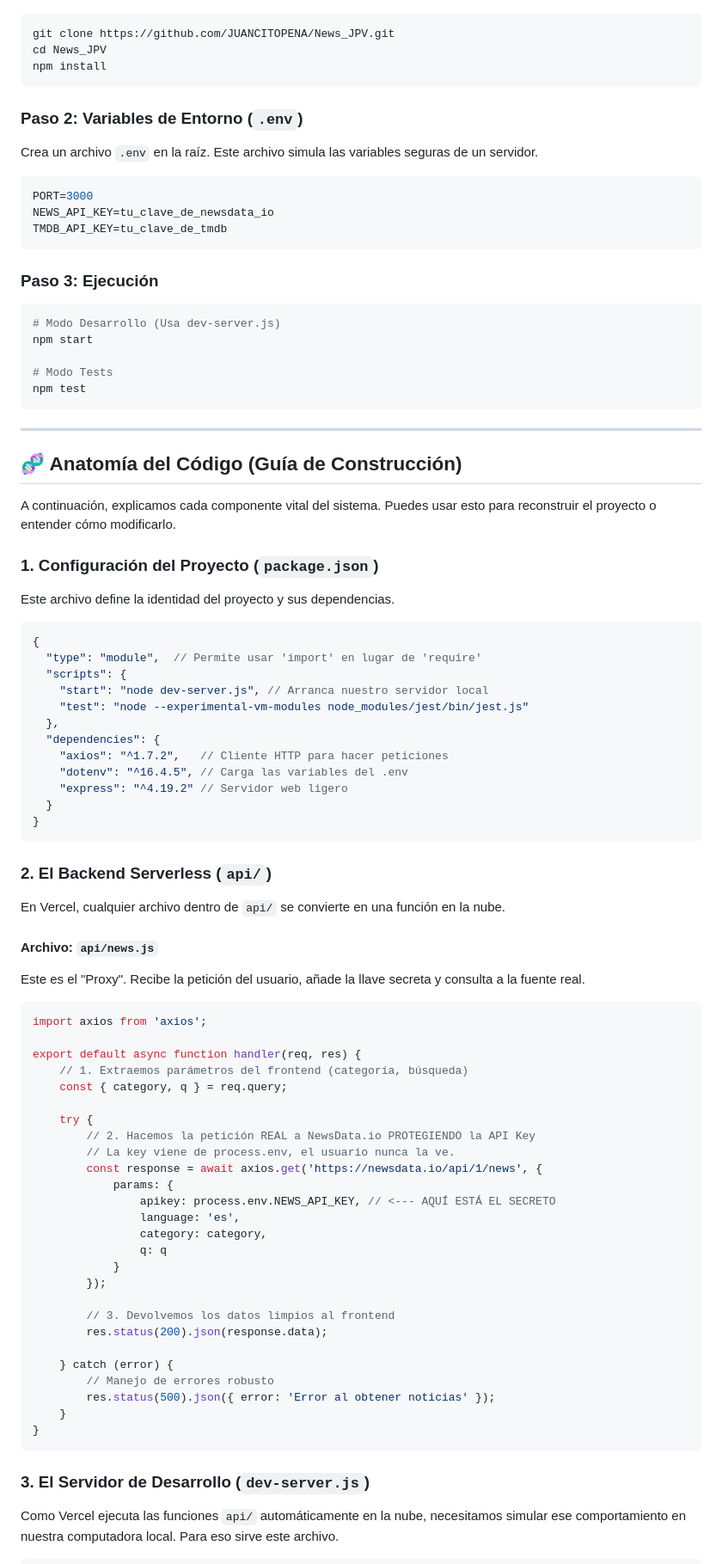
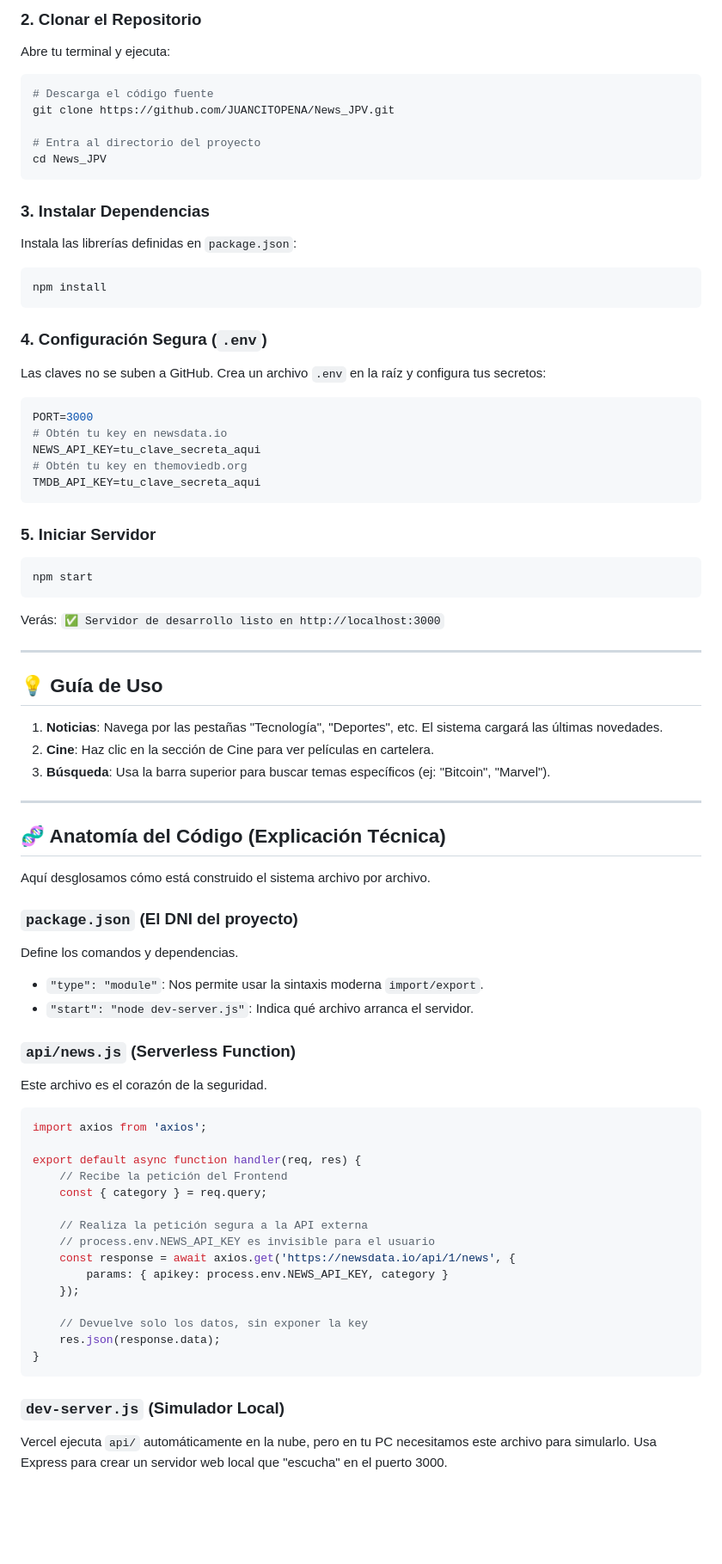
Before and after one commit to JUANCITOPENA/News_JPV, a Markdown page: README.md, the part around one of its changes. Shown at 86% size. Rendered like a GitHub page; blank space fills up the shorter version.

Commit message:
docs: readme final fusionando guia didactica y manual tecnico profundo

````diff
--- a/README.md
+++ b/README.md
@@ -49,86 +79,78 @@ Implementamos una arquitectura donde el **Frontend** nunca habla directamente co
+### 2. Clonar el Repositorio
+Abre tu terminal y ejecuta:
+
 ```bash
+# Descarga el código fuente
 git clone https://github.com/JUANCITOPENA/News_JPV.git
+
+# Entra al directorio del proyecto
 cd News_JPV
+```
+
+### 3. Instalar Dependencias
+Instala las librerías definidas en `package.json`:
+
+```bash
 npm install
 ```
 
-### Paso 2: Variables de Entorno (`.env`)
-Crea un archivo `.env` en la raíz. Este archivo simula las variables seguras de un servidor.
+### 4. Configuración Segura (`.env`)
+Las claves no se suben a GitHub. Crea un archivo `.env` en la raíz y configura tus secretos:
 
 ```env
 PORT=3000
-NEWS_API_KEY=tu_clave_de_newsdata_io
-TMDB_API_KEY=tu_clave_de_tmdb
+# Obtén tu key en newsdata.io
+NEWS_API_KEY=tu_clave_secreta_aqui
+# Obtén tu key en themoviedb.org
+TMDB_API_KEY=tu_clave_secreta_aqui
 ```
 
-### Paso 3: Ejecución
+### 5. Iniciar Servidor
 ```bash
-# Modo Desarrollo (Usa dev-server.js)
 npm start
-
-# Modo Tests
-npm test
 ```
+Verás: `✅ Servidor de desarrollo listo en http://localhost:3000`
 
 ---
 
-## 🧬 Anatomía del Código (Guía de Construcción)
+## 💡 Guía de Uso
 
-A continuación, explicamos cada componente vital del sistema. Puedes usar esto para reconstruir el proyecto o entender cómo modificarlo.
+1.  **Noticias**: Navega por las pestañas "Tecnología", "Deportes", etc. El sistema cargará las últimas novedades.
+2.  **Cine**: Haz clic en la sección de Cine para ver películas en cartelera.
+3.  **Búsqueda**: Usa la barra superior para buscar temas específicos (ej: "Bitcoin", "Marvel").
 
-### 1. Configuración del Proyecto (`package.json`)
-Este archivo define la identidad del proyecto y sus dependencias.
+---
 
-```json
-{
-  "type": "module",  // Permite usar 'import' en lugar de 'require'
-  "scripts": {
-    "start": "node dev-server.js", // Arranca nuestro servidor local
-    "test": "node --experimental-vm-modules node_modules/jest/bin/jest.js"
-  },
-  "dependencies": {
-    "axios": "^1.7.2",   // Cliente HTTP para hacer peticiones
-    "dotenv": "^16.4.5", // Carga las variables del .env
-    "express": "^4.19.2" // Servidor web ligero
-  }
-}
-```
+## 🧬 Anatomía del Código (Explicación Técnica)
 
-### 2. El Backend Serverless (`api/`)
-En Vercel, cualquier archivo dentro de `api/` se convierte en una función en la nube.
+Aquí desglosamos cómo está construido el sistema archivo por archivo.
 
-#### Archivo: `api/news.js`
-Este es el "Proxy". Recibe la petición del usuario, añade la llave secreta y consulta a la fuente real.
+### `package.json` (El DNI del proyecto)
+Define los comandos y dependencias.
+*   `"type": "module"`: Nos permite usar la sintaxis moderna `import/export`.
+*   `"start": "node dev-server.js"`: Indica qué archivo arranca el servidor.
+
+### `api/news.js` (Serverless Function)
+Este archivo es el corazón de la seguridad.
 
 ```javascript
 import axios from 'axios';
 
 export default async function handler(req, res) {
-    // 1. Extraemos parámetros del frontend (categoría, búsqueda)
-    const { category, q } = req.query;
+    // Recibe la petición del Frontend
+    const { category } = req.query;
 
-    try {
-        // 2. Hacemos la petición REAL a NewsData.io PROTEGIENDO la API Key
-        // La key viene de process.env, el usuario nunca la ve.
-        const response = await axios.get('https://newsdata.io/api/1/news', {
-            params: {
-                apikey: process.env.NEWS_API_KEY, // <--- AQUÍ ESTÁ EL SECRETO
-                language: 'es',
-                category: category,
-                q: q
-            }
-        });
+    // Realiza la petición segura a la API externa
+    // process.env.NEWS_API_KEY es invisible para el usuario
+    const response = await axios.get('https://newsdata.io/api/1/news', {
+        params: { apikey: process.env.NEWS_API_KEY, category }
+    });
 
-        // 3. Devolvemos los datos limpios al frontend
-        res.status(200).json(response.data);
-
-    } catch (error) {
-        // Manejo de errores robusto
-        res.status(500).json({ error: 'Error al obtener noticias' });
-    }
+    // Devuelve solo los datos, sin exponer la key
+    res.json(response.data);
 }
 ```
 
-### 3. El Servidor de Desarrollo (`dev-server.js`)
-Como Vercel ejecuta las funciones `api/` automáticamente en la nube, necesitamos simular ese comportamiento en nuestra computadora local. Para eso sirve este archivo.
+### `dev-server.js` (Simulador Local)
+Vercel ejecuta `api/` automáticamente en la nube, pero en tu PC necesitamos este archivo para simularlo. Usa Express para crear un servidor web local que "escucha" en el puerto 3000.
 
````
Also changed, not shown: other parts of README.md (+88 -113 lines).
